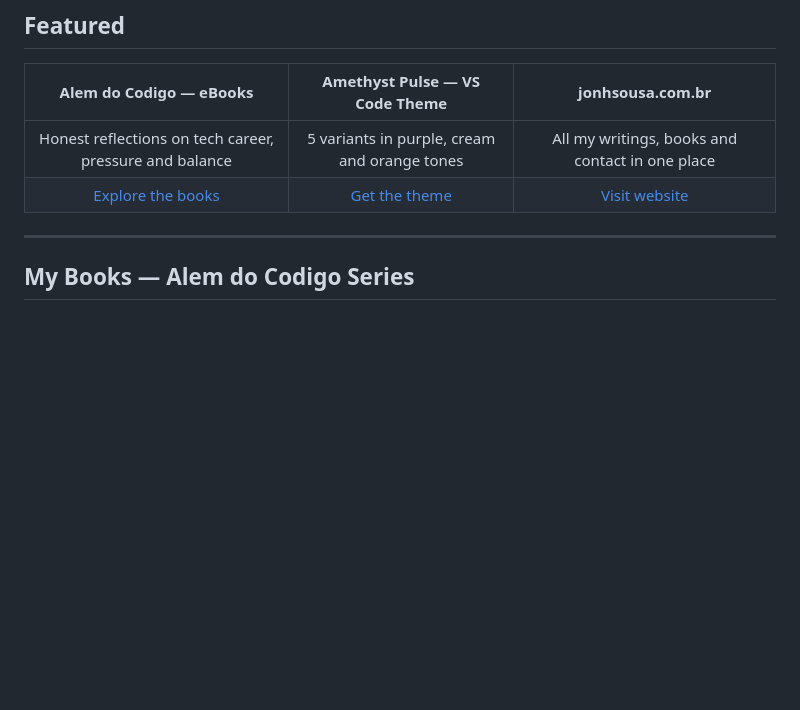
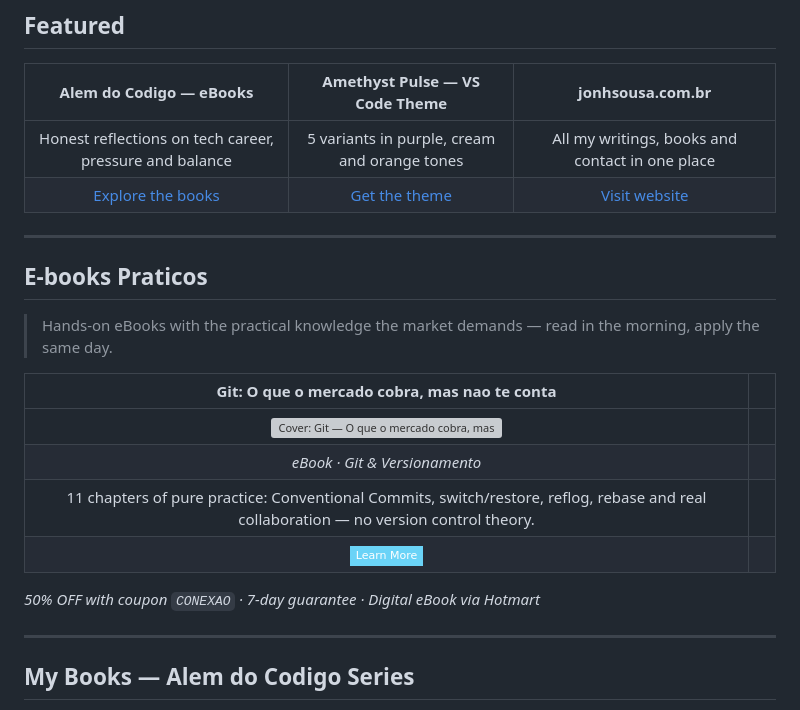
Before and after one commit to jonhsousadev/jonhsousadev, a Markdown page: README.md, the part around the change. Drawn GitHub-style; badges without logos; blank space fills up the shorter version; grey boxes are pictures that could not be loaded.

Commit message:
feat: atualizando pagina de perfil do gh

```diff
--- a/README.md
+++ b/README.md
@@ -32,6 +32,21 @@ I work at the intersection of software engineering and product goals, always see
 |:---:|:---:|:---:|
 | Honest reflections on tech career, pressure and balance | 5 variants in purple, cream and orange tones | All my writings, books and contact in one place |
 | [Explore the books](#my-books--alem-do-codigo-series) | [Get the theme](#vs-code-extension--amethyst-pulse) | [Visit website](https://jonhsousa.com.br) |
+
+---
+
+## E-books Praticos
+
+> Hands-on eBooks with the practical knowledge the market demands — read in the morning, apply the same day.
+
+| Git: O que o mercado cobra, mas nao te conta | |
+|:---:|:---:|
+| [![Cover: Git — O que o mercado cobra, mas nao te conta](https://www.jonhsousa.com.br/assets/images/ebooks/ebook3.png)](https://www.jonhsousa.com.br/git-o-que-o-mercado-cobra.html) | |
+| *eBook · Git & Versionamento* | |
+| 11 chapters of pure practice: Conventional Commits, switch/restore, reflog, rebase and real collaboration — no version control theory. | |
+| [![Learn More](https://img.shields.io/badge/Learn_More-6AD3F7?style=flat-square)](https://www.jonhsousa.com.br/git-o-que-o-mercado-cobra.html) | |
+
+*50% OFF with coupon `CONEXAO` · 7-day guarantee · Digital eBook via Hotmart*
 
 ---
 
```
